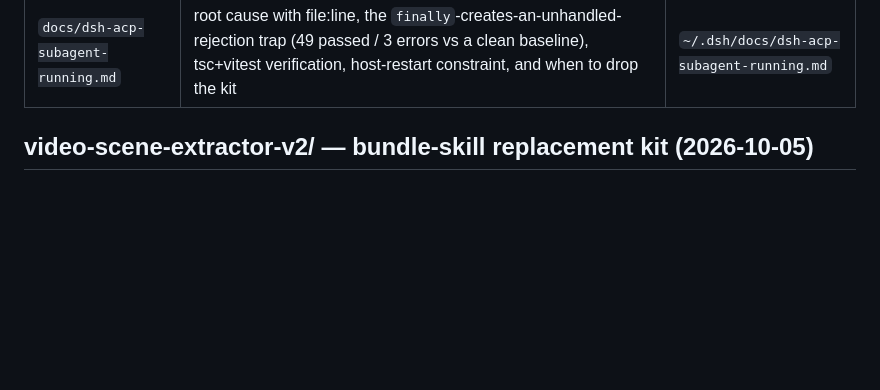
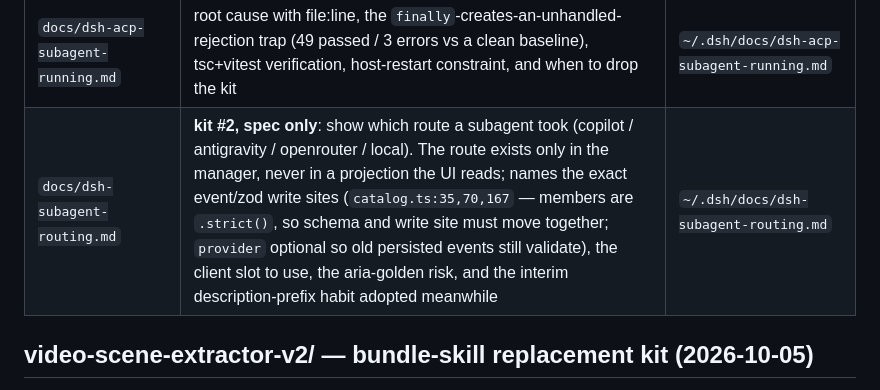
Before and after one commit to erosDiffusion/llm-playground, a Markdown page: scripts/dsh/README.md, the part around the change. GitHub-like rendering; blank space fills up the shorter version.

Commit message:
scripts/dsh: dsh-subagent-routing spec (kit #2) — route is known to the manager, absent from every projection the UI reads

```diff
--- a/scripts/dsh/README.md
+++ b/scripts/dsh/README.md
@@ -18,6 +18,7 @@ design docs. The live locations on the agent box are listed per file below.
 | `docs/dsh-quote-selection.md` | design + behavior notes for the quote surface (dev doc) | `~/.dsh/docs/dsh-quote-selection.md` |
 | `dsh-acp-subagent-running.patch` | **external (provider-backed) subagents report running state**: a child started through an ACP backend owns a session but no in-process Agent, so `agent/status` never covers it and the sidebar keeps a grey idle dot for work in progress; adds the `subagent/run-status` event (manager emits true at run start, false from the run's own settlement, best-effort emit so teardown cannot create an unhandled rejection) and relays it into `api-session/status`, which also gives the child the green done dot at the end. 4 files, 89 lines | `~/.dsh/patches/dsh-acp-subagent-running.patch` |
 | `docs/dsh-acp-subagent-running.md` | root cause with file:line, the `finally`-creates-an-unhandled-rejection trap (49 passed / 3 errors vs a clean baseline), tsc+vitest verification, host-restart constraint, and when to drop the kit | `~/.dsh/docs/dsh-acp-subagent-running.md` |
+| `docs/dsh-subagent-routing.md` | **kit #2, spec only**: show which route a subagent took (copilot / antigravity / openrouter / local). The route exists only in the manager, never in a projection the UI reads; names the exact event/zod write sites (`catalog.ts:35,70,167` — members are `.strict()`, so schema and write site must move together; `provider` optional so old persisted events still validate), the client slot to use, the aria-golden risk, and the interim description-prefix habit adopted meanwhile | `~/.dsh/docs/dsh-subagent-routing.md` |
 
 ## video-scene-extractor-v2/ — bundle-skill replacement kit (2026-10-05)
 
```
Also changed, not shown: 1 other file.
